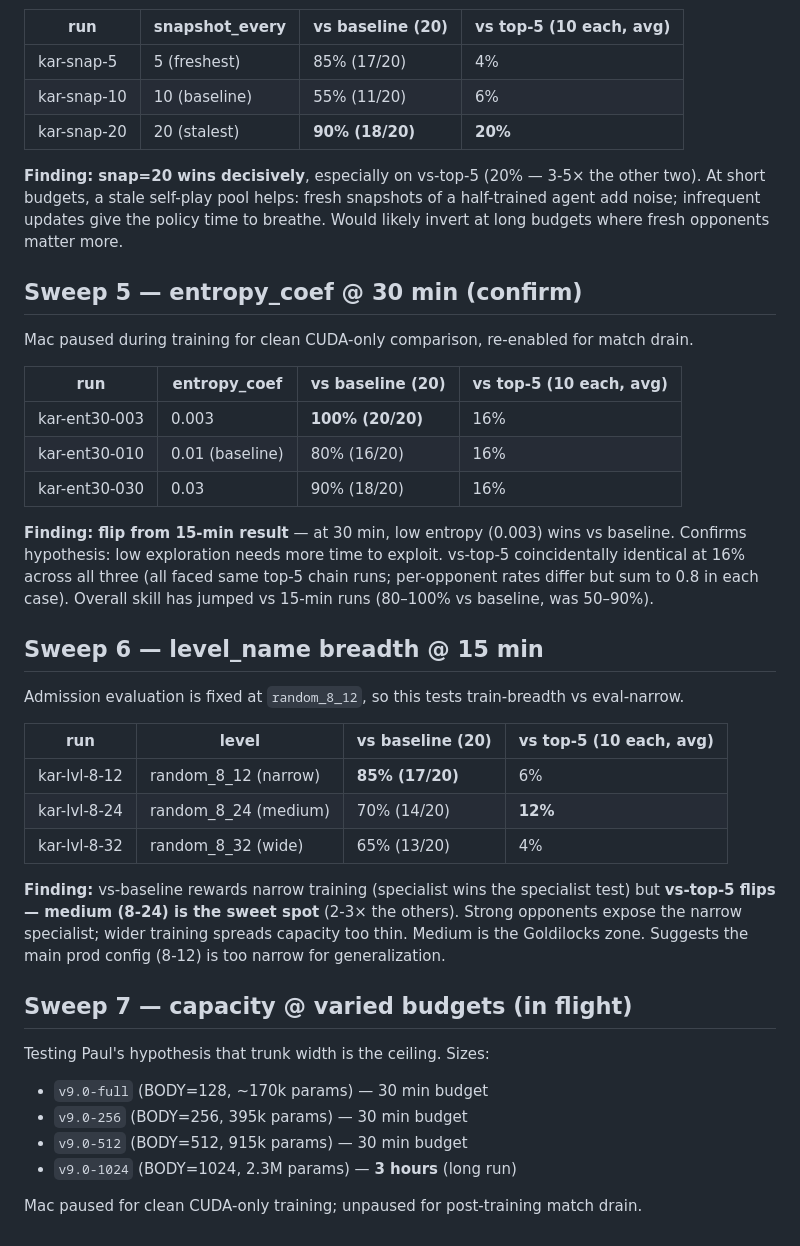
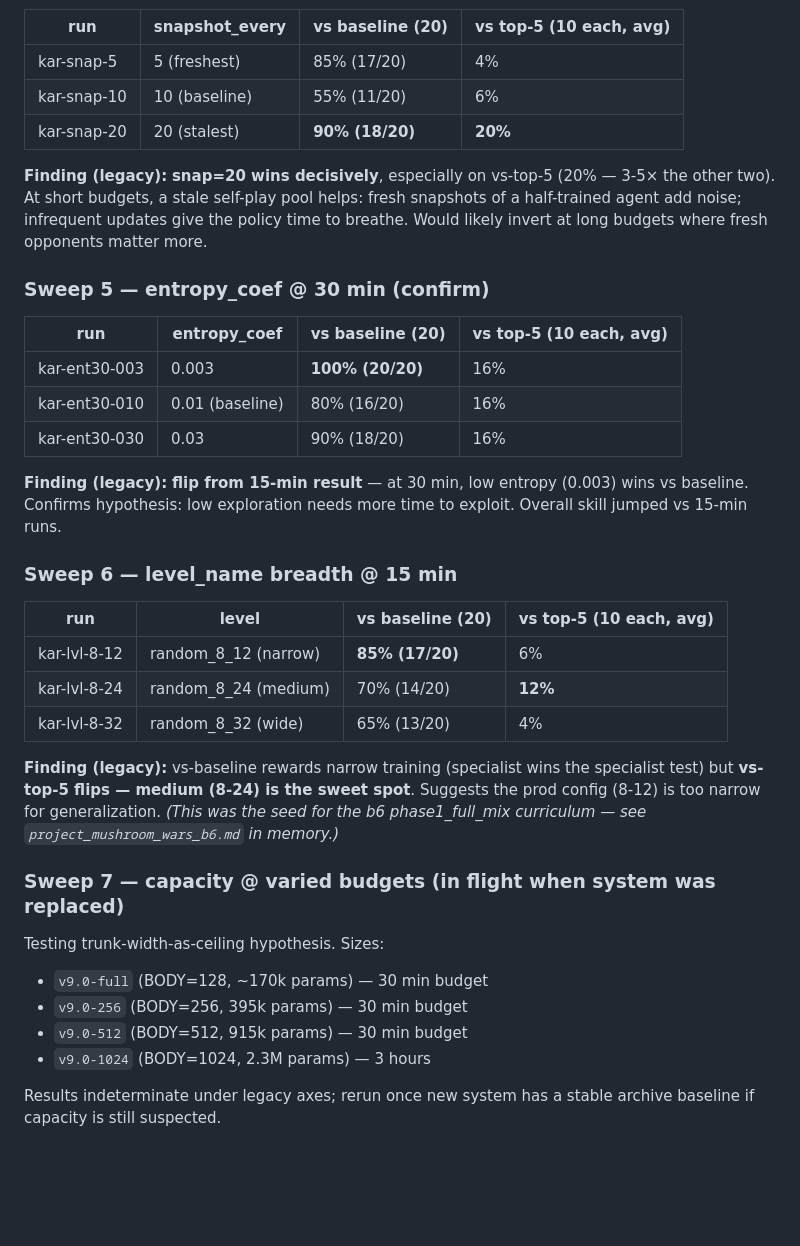
Before and after one commit to PaulMacMADEit/mushroom-wars-v2, a Markdown page: KARPATHY_LOG.md, the part around one of its changes. Drawn GitHub-style; blank space fills up the shorter version.

```diff
--- a/KARPATHY_LOG.md
+++ b/KARPATHY_LOG.md
@@ -48,15 +81,13 @@ weakest vs baseline — likely seed variance (128 elsewhere hit 75-90%).
 | kar-snap-10 | 10 (baseline) | 55% (11/20) | 6% |
 | kar-snap-20 | 20 (stalest) | **90% (18/20)** | **20%** |
 
-**Finding:** **snap=20 wins decisively**, especially on vs-top-5 (20% — 3-5×
-the other two). At short budgets, a stale self-play pool helps: fresh
+**Finding (legacy):** **snap=20 wins decisively**, especially on vs-top-5 (20%
+— 3-5× the other two). At short budgets, a stale self-play pool helps: fresh
 snapshots of a half-trained agent add noise; infrequent updates give the
 policy time to breathe. Would likely invert at long budgets where fresh
 opponents matter more.
 
-## Sweep 5 — entropy_coef @ 30 min (confirm)
-
-Mac paused during training for clean CUDA-only comparison, re-enabled for match drain.
+### Sweep 5 — entropy_coef @ 30 min (confirm)
 
 | run | entropy_coef | vs baseline (20) | vs top-5 (10 each, avg) |
 |---|---|---|---|
@@ -64,16 +95,11 @@ Mac paused during training for clean CUDA-only comparison, re-enabled for match
 | kar-ent30-010 | 0.01 (baseline) | 80% (16/20) | 16% |
 | kar-ent30-030 | 0.03 | 90% (18/20) | 16% |
 
-**Finding:** **flip from 15-min result** — at 30 min, low entropy (0.003) wins
-vs baseline. Confirms hypothesis: low exploration needs more time to exploit.
-vs-top-5 coincidentally identical at 16% across all three (all faced same top-5
-chain runs; per-opponent rates differ but sum to 0.8 in each case).
-Overall skill has jumped vs 15-min runs (80–100% vs baseline, was 50–90%).
+**Finding (legacy):** **flip from 15-min result** — at 30 min, low entropy
+(0.003) wins vs baseline. Confirms hypothesis: low exploration needs more
+time to exploit. Overall skill jumped vs 15-min runs.
 
-## Sweep 6 — level_name breadth @ 15 min
-
-Admission evaluation is fixed at `random_8_12`, so this tests
-train-breadth vs eval-narrow.
+### Sweep 6 — level_name breadth @ 15 min
 
 | run | level | vs baseline (20) | vs top-5 (10 each, avg) |
 |---|---|---|---|
@@ -81,18 +107,19 @@ train-breadth vs eval-narrow.
 | kar-lvl-8-24 | random_8_24 (medium) | 70% (14/20) | **12%** |
 | kar-lvl-8-32 | random_8_32 (wide) | 65% (13/20) | 4% |
 
-**Finding:** vs-baseline rewards narrow training (specialist wins the
-specialist test) but **vs-top-5 flips — medium (8-24) is the sweet spot**
-(2-3× the others). Strong opponents expose the narrow specialist; wider
-training spreads capacity too thin. Medium is the Goldilocks zone.
-Suggests the main prod config (8-12) is too narrow for generalization.
+**Finding (legacy):** vs-baseline rewards narrow training (specialist wins the
+specialist test) but **vs-top-5 flips — medium (8-24) is the sweet spot**.
+Suggests the prod config (8-12) is too narrow for generalization. *(This was
+the seed for the b6 phase1_full_mix curriculum — see
+`project_mushroom_wars_b6.md` in memory.)*
 
-## Sweep 7 — capacity @ varied budgets (in flight)
+### Sweep 7 — capacity @ varied budgets (in flight when system was replaced)
 
-Testing Paul's hypothesis that trunk width is the ceiling. Sizes:
-- `v9.0-full`  (BODY=128, ~170k params)      — 30 min budget
-- `v9.0-256`   (BODY=256,  395k params)      — 30 min budget
-- `v9.0-512`   (BODY=512,  915k params)      — 30 min budget
-- `v9.0-1024`  (BODY=1024, 2.3M params)      — **3 hours** (long run)
+Testing trunk-width-as-ceiling hypothesis. Sizes:
+- `v9.0-full` (BODY=128, ~170k params)  — 30 min budget
+- `v9.0-256`  (BODY=256, 395k params)   — 30 min budget
+- `v9.0-512`  (BODY=512, 915k params)   — 30 min budget
+- `v9.0-1024` (BODY=1024, 2.3M params)  — 3 hours
 
-Mac paused for clean CUDA-only training; unpaused for post-training match drain.
+Results indeterminate under legacy axes; rerun once new system has a stable
+archive baseline if capacity is still suspected.
```
Also changed, not shown: other parts of KARPATHY_LOG.md (+47 -14 lines).
